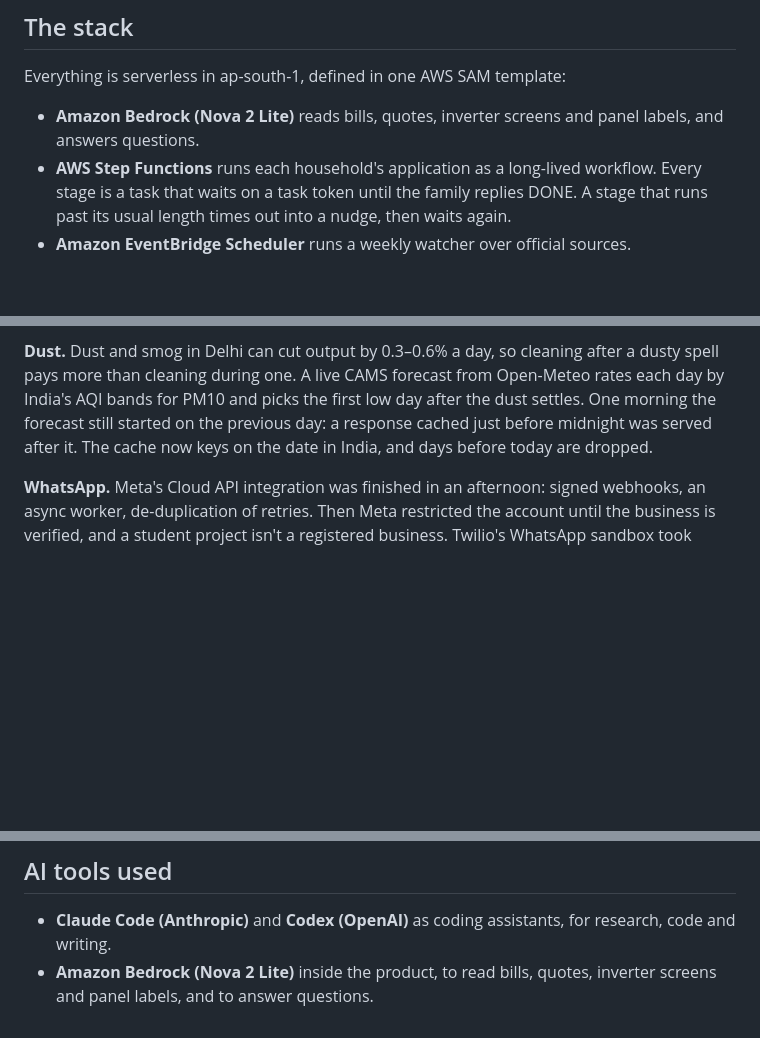
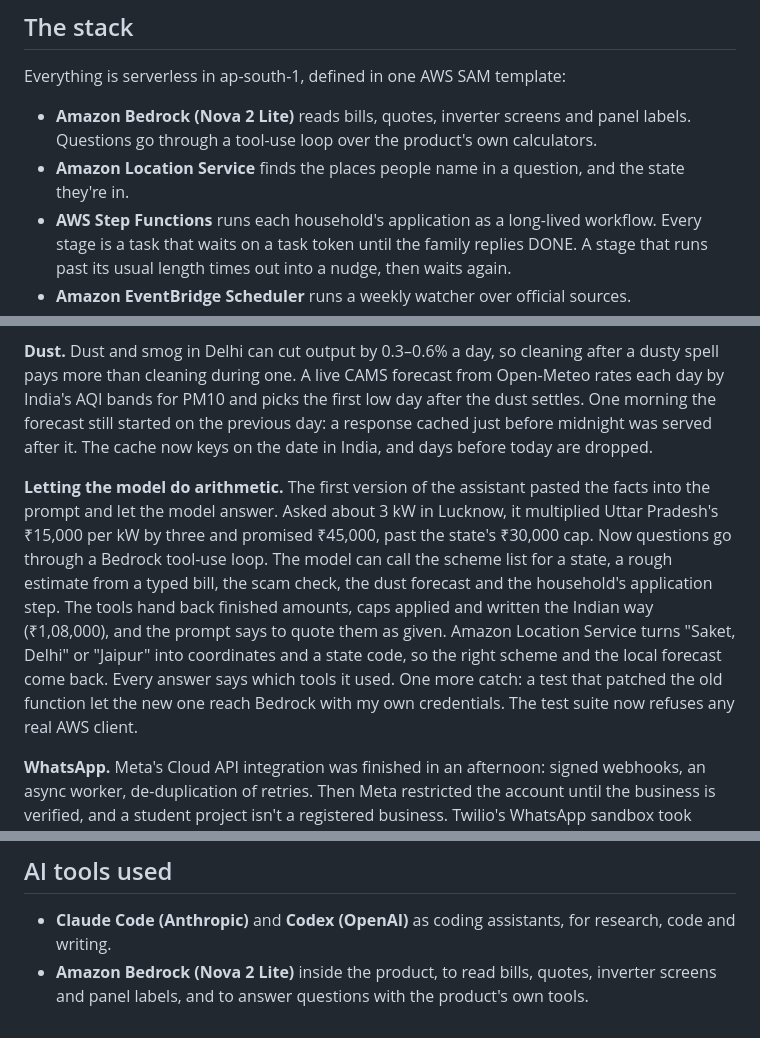
Before and after one commit to piyushk-dev/roshni, a Markdown page: docs/blog.md, 3 parts joined by grey strips. Rendered like a GitHub page; blank space fills up the shorter version.

```diff
--- a/docs/blog.md
+++ b/docs/blog.md
@@ -16,7 +16,8 @@ Surya Saathi is a WhatsApp-first companion for that whole path. A family sends a
 
 Everything is serverless in ap-south-1, defined in one AWS SAM template:
 
-- **Amazon Bedrock (Nova 2 Lite)** reads bills, quotes, inverter screens and panel labels, and answers questions.
+- **Amazon Bedrock (Nova 2 Lite)** reads bills, quotes, inverter screens and panel labels. Questions go through a tool-use loop over the product's own calculators.
+- **Amazon Location Service** finds the places people name in a question, and the state they're in.
 - **AWS Step Functions** runs each household's application as a long-lived workflow. Every stage is a task that waits on a task token until the family replies DONE. A stage that runs past its usual length times out into a nudge, then waits again.
 - **Amazon EventBridge Scheduler** runs a weekly watcher over official sources.
 - **Amazon Transcribe and Amazon Polly** handle Hindi voice notes in and out.
@@ -42,6 +43,8 @@ Parallel reads cost about the same time as one. The real bill, WhatsApp-compress
 
 **Dust.** Dust and smog in Delhi can cut output by 0.3–0.6% a day, so cleaning after a dusty spell pays more than cleaning during one. A live CAMS forecast from Open-Meteo rates each day by India's AQI bands for PM10 and picks the first low day after the dust settles. One morning the forecast still started on the previous day: a response cached just before midnight was served after it. The cache now keys on the date in India, and days before today are dropped.
 
+**Letting the model do arithmetic.** The first version of the assistant pasted the facts into the prompt and let the model answer. Asked about 3 kW in Lucknow, it multiplied Uttar Pradesh's ₹15,000 per kW by three and promised ₹45,000, past the state's ₹30,000 cap. Now questions go through a Bedrock tool-use loop. The model can call the scheme list for a state, a rough estimate from a typed bill, the scam check, the dust forecast and the household's application step. The tools hand back finished amounts, caps applied and written the Indian way (₹1,08,000), and the prompt says to quote them as given. Amazon Location Service turns "Saket, Delhi" or "Jaipur" into coordinates and a state code, so the right scheme and the local forecast come back. Every answer says which tools it used. One more catch: a test that patched the old function let the new one reach Bedrock with my own credentials. The test suite now refuses any real AWS client.
+
 **WhatsApp.** Meta's Cloud API integration was finished in an afternoon: signed webhooks, an async worker, de-duplication of retries. Then Meta restricted the account until the business is verified, and a student project isn't a registered business. Twilio's WhatsApp sandbox took about an hour to add behind the same bot logic. Its quirks: a different signature scheme, media links that redirect to signed storage, and a 1,600-character limit per message.
 
 **Knowing the rules.** Fuel surcharges change monthly, and state top-ups change with budgets. Instead of chasing every number, the system learns:
@@ -61,4 +64,4 @@ Parallel reads cost about the same time as one. The real bill, WhatsApp-compress
 ## AI tools used
 
 - **Claude Code (Anthropic)** and **Codex (OpenAI)** as coding assistants, for research, code and writing.
-- **Amazon Bedrock (Nova 2 Lite)** inside the product, to read bills, quotes, inverter screens and panel labels, and to answer questions.
+- **Amazon Bedrock (Nova 2 Lite)** inside the product, to read bills, quotes, inverter screens and panel labels, and to answer questions with the product's own tools.
```
Also changed, not shown: README.md (+5 -3 lines), docs/video-script.md (+1 -1 lines).
